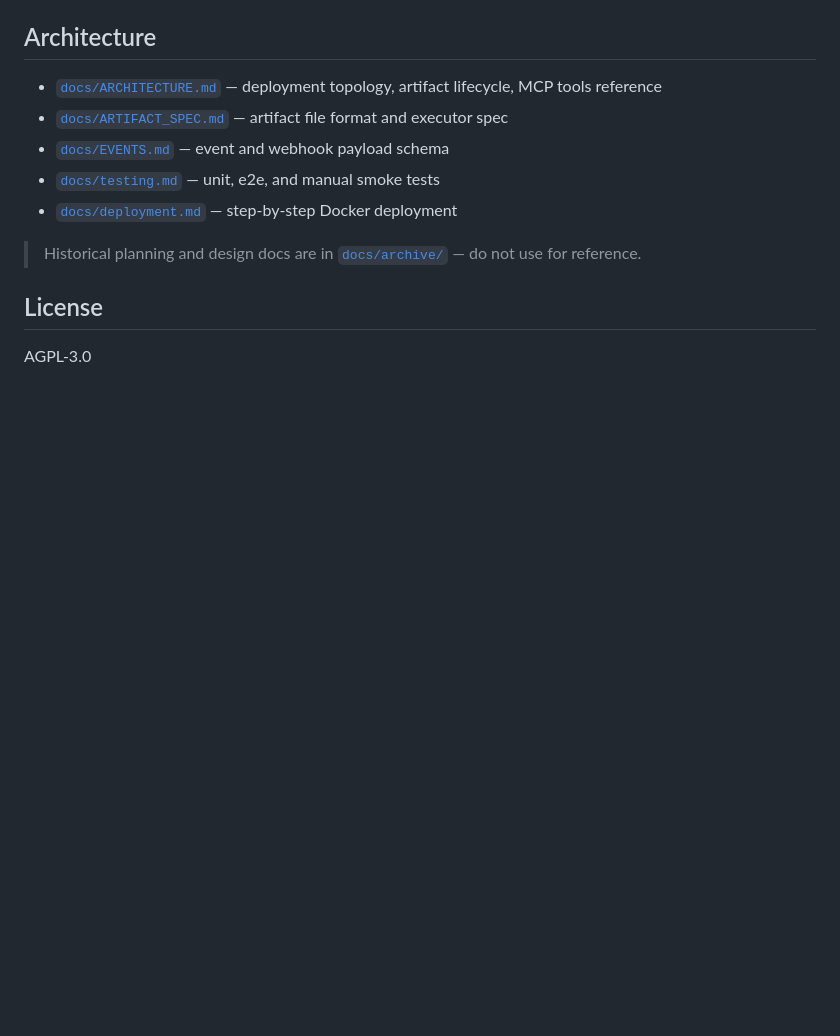
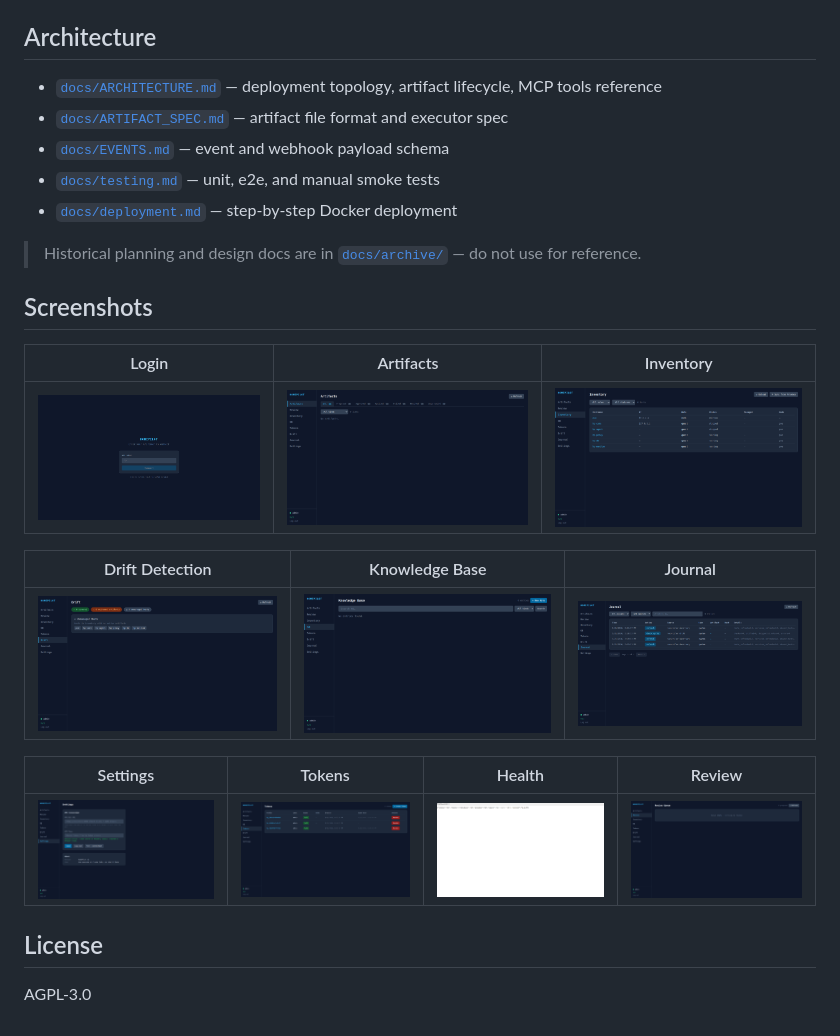
Before and after one commit to mtclab/homepilot-core-public, a Markdown page: README.md, the part around the change. Rendered like a GitHub page; blank space fills up the shorter version.

Commit message:
docs: add screenshots section to README

```diff
--- a/README.md
+++ b/README.md
@@ -251,6 +251,20 @@ See [`docs/deployment.md`](docs/deployment.md) for step-by-step setup.
 
 > Historical planning and design docs are in [`docs/archive/`](docs/archive/) — do not use for reference.
 
+## Screenshots
+
+| Login | Artifacts | Inventory |
+|------|-----------|-----------|
+| ![Login](docs/images/hp-v2-login.png) | ![Artifacts](docs/images/hp-v2-artifacts.png) | ![Inventory](docs/images/hp-v2-inventory.png) |
+
+| Drift Detection | Knowledge Base | Journal |
+|----------------|----------------|---------|
+| ![Drift](docs/images/hp-v2-drift.png) | ![KB](docs/images/hp-v2-kb.png) | ![Journal](docs/images/hp-v2-journal.png) |
+
+| Settings | Tokens | Health | Review |
+|----------|--------|--------|--------|
+| ![Settings](docs/images/hp-v2-settings.png) | ![Tokens](docs/images/hp-v2-tokens.png) | ![Health](docs/images/hp-v2-health.png) | ![Review](docs/images/hp-v2-review.png) |
+
 ## License
 
 AGPL-3.0
```
